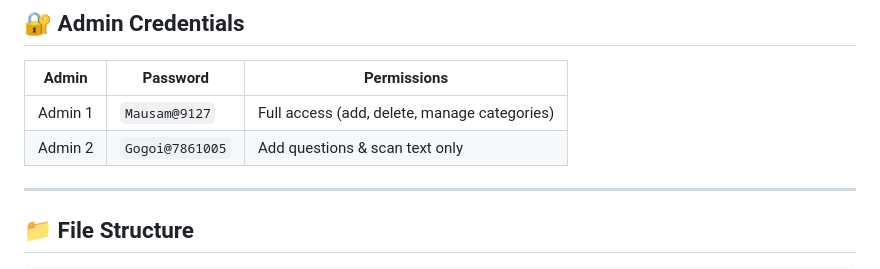
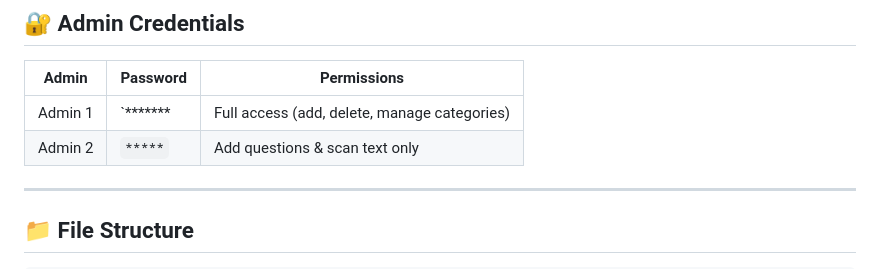
Before and after one commit to MJMausam12/study-with-albert-einstein, a Markdown page: README.md, the part around the change. Drawn GitHub-style.

```diff
--- a/README.md
+++ b/README.md
@@ -25,8 +25,8 @@ A full-featured quiz website for job exam preparation with 13 subject categories
 
 | Admin | Password | Permissions |
 |-------|----------|-------------|
-| Admin 1 | `Mausam@9127` | Full access (add, delete, manage categories) |
-| Admin 2 | `Gogoi@7861005` | Add questions & scan text only |
+| Admin 1 | `*******| Full access (add, delete, manage categories) |
+| Admin 2 | `*****` | Add questions & scan text only |
 
 ---
 
```
